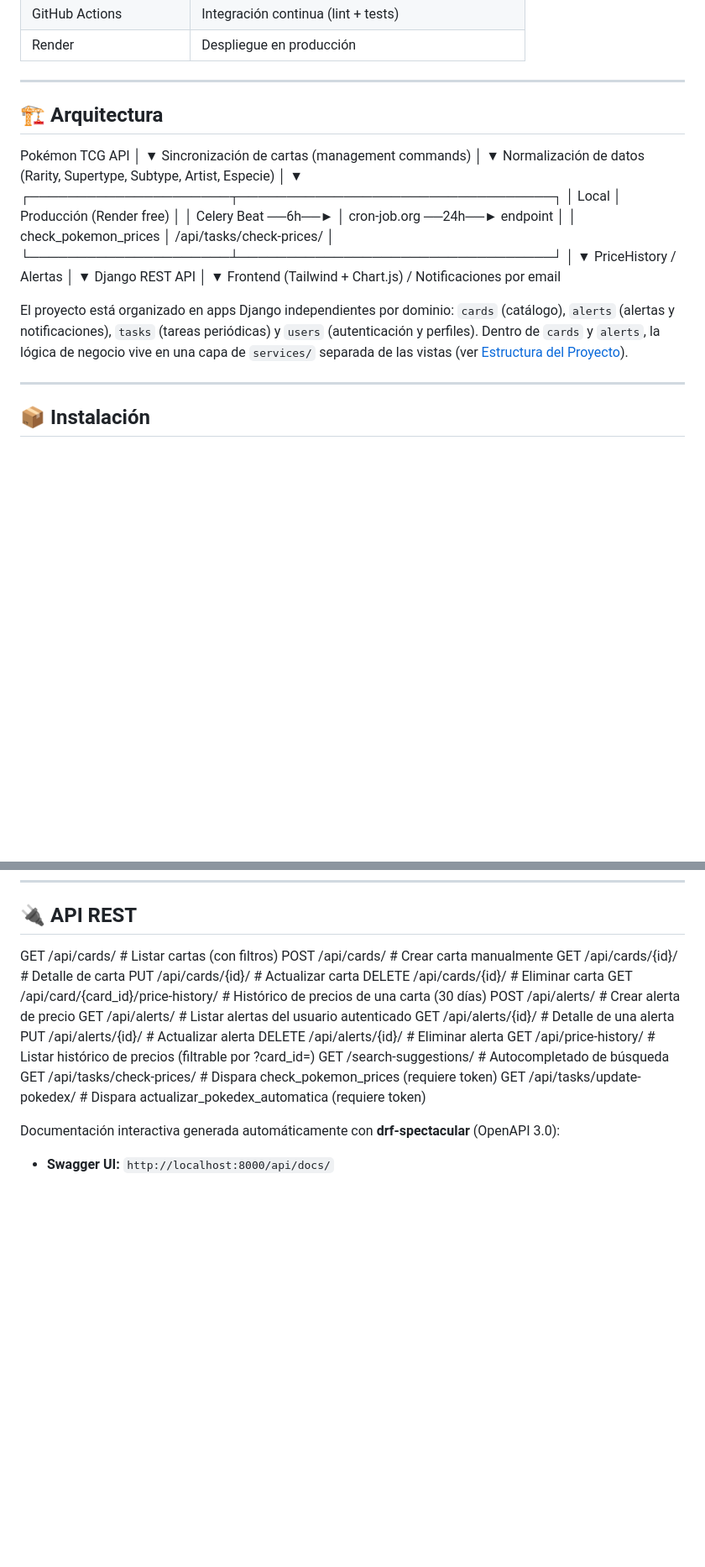
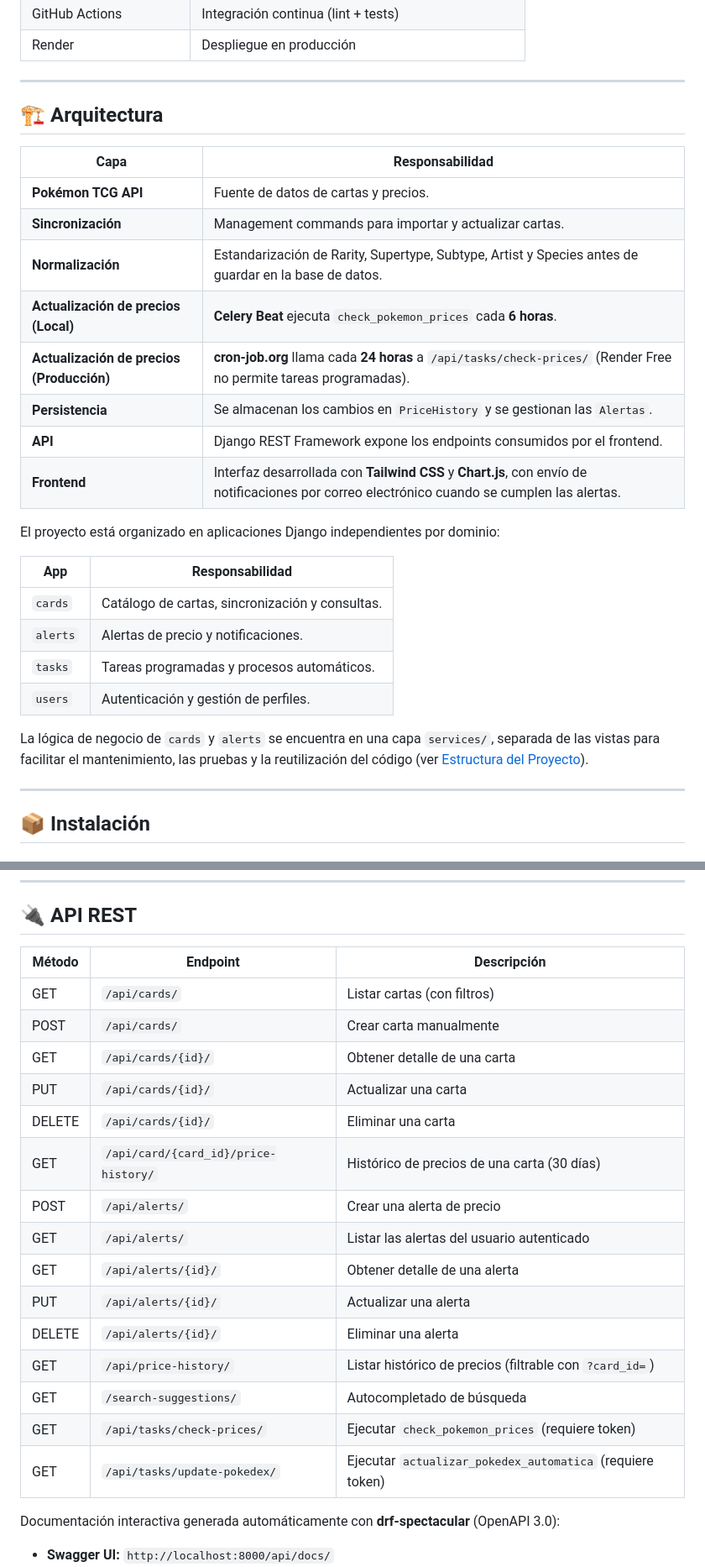
Before and after one commit to Dangelcrack/pokealert, a Markdown page: readme.md, 2 parts joined by grey strips. Shown at 84% size. GitHub-like rendering; blank space fills up the shorter version.

Commit message:
docs: improve README with installation guide and project documentation

```diff
--- a/readme.md
+++ b/readme.md
@@ -109,33 +109,29 @@ Plataforma web construida con Django para monitorizar el mercado de cartas del P
 | Render | Despliegue en producción |
 
 ---
+## 🏗 Arquitectura
 
-## 🏗 Arquitectura
-Pokémon TCG API
-│
-▼
-Sincronización de cartas (management commands)
-│
-▼
-Normalización de datos (Rarity, Supertype, Subtype, Artist, Especie)
-│
-▼
-┌─────────────────────┬─────────────────────────────────┐
-│   Local              │   Producción (Render free)       │
-│ Celery Beat ──6h──►   │ cron-job.org ──24h──► endpoint   │
-│ check_pokemon_prices  │ /api/tasks/check-prices/         │
-└─────────────────────┴─────────────────────────────────┘
-│
-▼
-PriceHistory / Alertas
-│
-▼
-Django REST API
-│
-▼
-Frontend (Tailwind + Chart.js) / Notificaciones por email
+| Capa                                      | Responsabilidad                                                                                                                              |
+| ----------------------------------------- | -------------------------------------------------------------------------------------------------------------------------------------------- |
+| **Pokémon TCG API**                       | Fuente de datos de cartas y precios.                                                                                                         |
+| **Sincronización**                        | Management commands para importar y actualizar cartas.                                                                                       |
+| **Normalización**                         | Estandarización de Rarity, Supertype, Subtype, Artist y Species antes de guardar en la base de datos.                                        |
+| **Actualización de precios (Local)**      | **Celery Beat** ejecuta `check_pokemon_prices` cada **6 horas**.                                                                             |
+| **Actualización de precios (Producción)** | **cron-job.org** llama cada **24 horas** a `/api/tasks/check-prices/` (Render Free no permite tareas programadas).                           |
+| **Persistencia**                          | Se almacenan los cambios en `PriceHistory` y se gestionan las `Alertas`.                                                                     |
+| **API**                                   | Django REST Framework expone los endpoints consumidos por el frontend.                                                                       |
+| **Frontend**                              | Interfaz desarrollada con **Tailwind CSS** y **Chart.js**, con envío de notificaciones por correo electrónico cuando se cumplen las alertas. |
 
-El proyecto está organizado en apps Django independientes por dominio: `cards` (catálogo), `alerts` (alertas y notificaciones), `tasks` (tareas periódicas) y `users` (autenticación y perfiles). Dentro de `cards` y `alerts`, la lógica de negocio vive en una capa de `services/` separada de las vistas (ver [Estructura del Proyecto](#-estructura-del-proyecto)).
+El proyecto está organizado en aplicaciones Django independientes por dominio:
+
+| App      | Responsabilidad                                 |
+| -------- | ----------------------------------------------- |
+| `cards`  | Catálogo de cartas, sincronización y consultas. |
+| `alerts` | Alertas de precio y notificaciones.             |
+| `tasks`  | Tareas programadas y procesos automáticos.      |
+| `users`  | Autenticación y gestión de perfiles.            |
+
+La lógica de negocio de `cards` y `alerts` se encuentra en una capa `services/`, separada de las vistas para facilitar el mantenimiento, las pruebas y la reutilización del código (ver [Estructura del Proyecto](#-estructura-del-proyecto)).
 
 ---
 
@@ -263,21 +259,24 @@ Un cronjob gratuito en **cron-job.org** llama a `check-prices` una vez al día,
 ---
 
 ## 🔌 API REST
-GET    /api/cards/                          # Listar cartas (con filtros)
-POST   /api/cards/                          # Crear carta manualmente
-GET    /api/cards/{id}/                     # Detalle de carta
-PUT    /api/cards/{id}/                     # Actualizar carta
-DELETE /api/cards/{id}/                     # Eliminar carta
-GET    /api/card/{card_id}/price-history/   # Histórico de precios de una carta (30 días)
-POST   /api/alerts/                         # Crear alerta de precio
-GET    /api/alerts/                         # Listar alertas del usuario autenticado
-GET    /api/alerts/{id}/                    # Detalle de una alerta
-PUT    /api/alerts/{id}/                    # Actualizar alerta
-DELETE /api/alerts/{id}/                    # Eliminar alerta
-GET    /api/price-history/                  # Listar histórico de precios (filtrable por ?card_id=)
-GET    /search-suggestions/                 # Autocompletado de búsqueda
-GET    /api/tasks/check-prices/             # Dispara check_pokemon_prices (requiere token)
-GET    /api/tasks/update-pokedex/           # Dispara actualizar_pokedex_automatica (requiere token)
+
+| Método | Endpoint | Descripción |
+|--------|----------|-------------|
+| GET | `/api/cards/` | Listar cartas (con filtros) |
+| POST | `/api/cards/` | Crear carta manualmente |
+| GET | `/api/cards/{id}/` | Obtener detalle de una carta |
+| PUT | `/api/cards/{id}/` | Actualizar una carta |
+| DELETE | `/api/cards/{id}/` | Eliminar una carta |
+| GET | `/api/card/{card_id}/price-history/` | Histórico de precios de una carta (30 días) |
+| POST | `/api/alerts/` | Crear una alerta de precio |
+| GET | `/api/alerts/` | Listar las alertas del usuario autenticado |
+| GET | `/api/alerts/{id}/` | Obtener detalle de una alerta |
+| PUT | `/api/alerts/{id}/` | Actualizar una alerta |
+| DELETE | `/api/alerts/{id}/` | Eliminar una alerta |
+| GET | `/api/price-history/` | Listar histórico de precios (filtrable con `?card_id=`) |
+| GET | `/search-suggestions/` | Autocompletado de búsqueda |
+| GET | `/api/tasks/check-prices/` | Ejecutar `check_pokemon_prices` (requiere token) |
+| GET | `/api/tasks/update-pokedex/` | Ejecutar `actualizar_pokedex_automatica` (requiere token) |
 
 Documentación interactiva generada automáticamente con **drf-spectacular** (OpenAPI 3.0):
 
```
